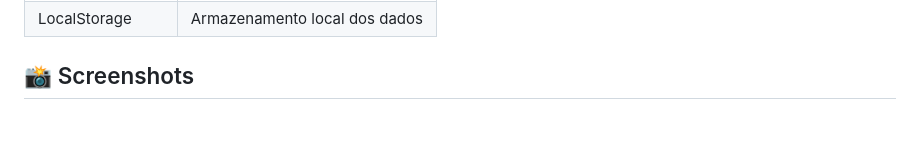
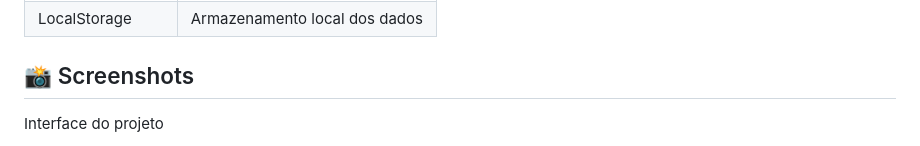
Before and after one commit to awaldige/Nexus-Task, a Markdown page: README.md, the part around one of its changes. GitHub-like rendering; blank space fills up the shorter version.

Commit message:
Update project interface section in README
Removed old screenshots and added new interface image.

```diff
--- a/README.md
+++ b/README.md
@@ -61,4 +61,5 @@ A ferramenta permite organizar atividades, acompanhar prazos, definir prioridade
 | LocalStorage | Armazenamento local dos dados |
 
 ## 📸 Screenshots
+ Interface do projeto
 
```
Also changed, not shown: other parts of README.md (+2 -4 lines).
